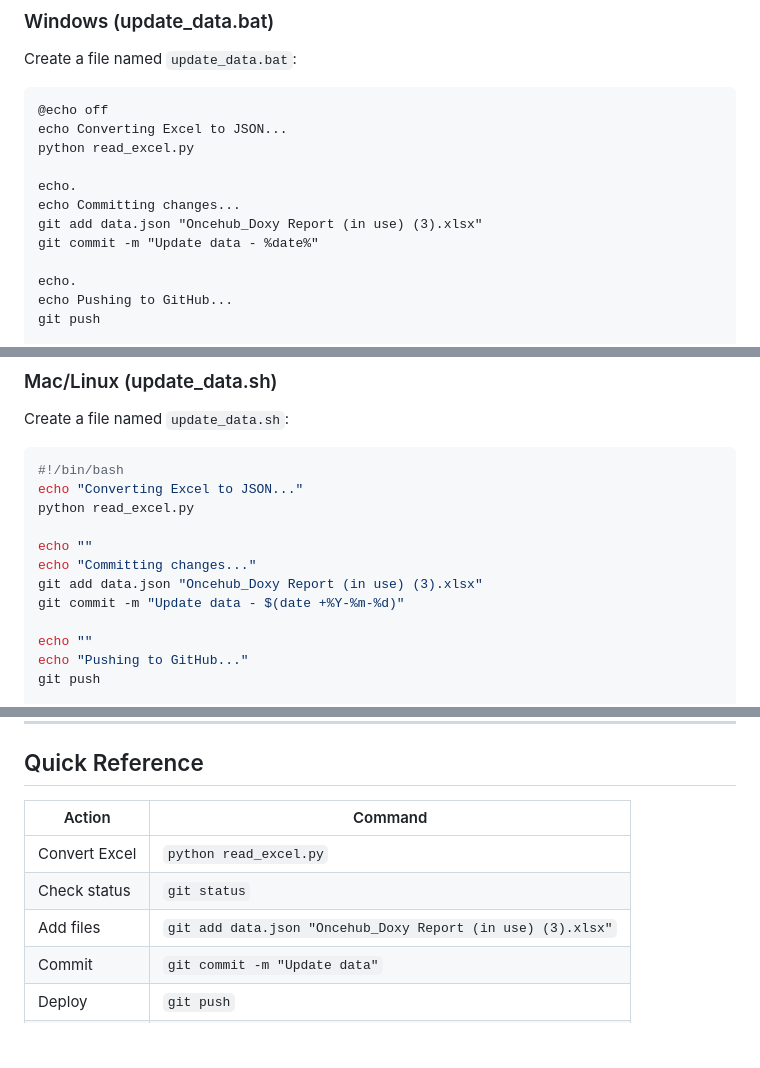
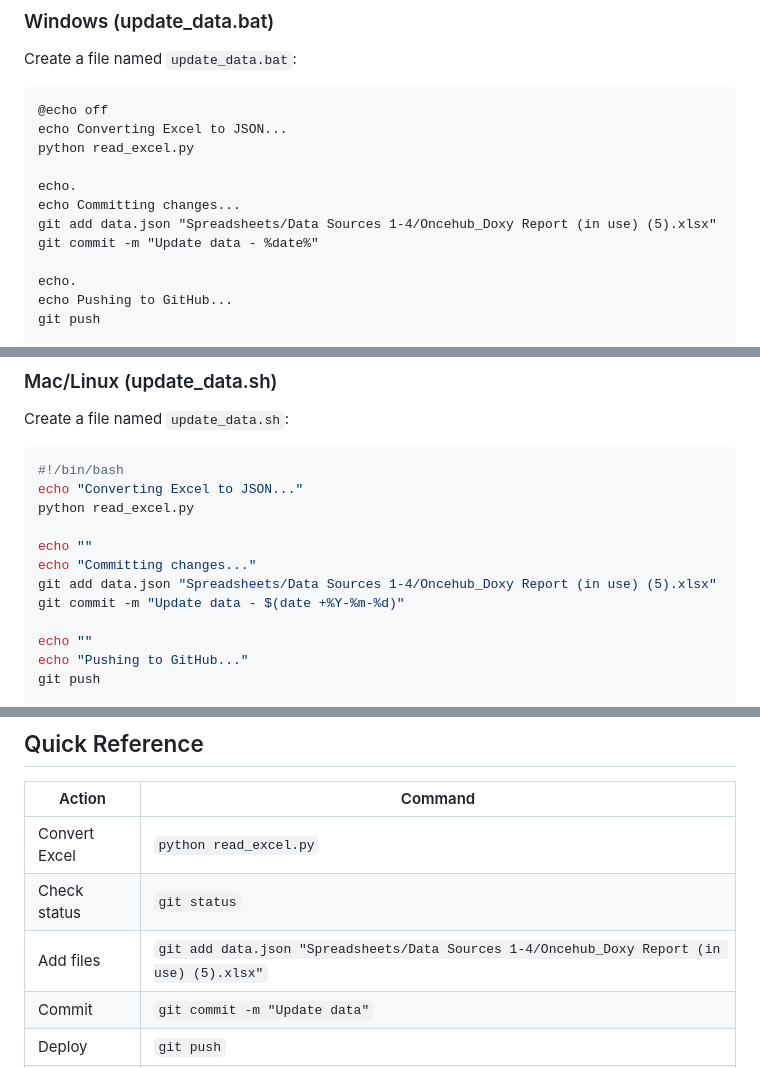
Before and after one commit to draphael123/data-report-doxy-oncehub, a Markdown page: UPDATE_DATA.md, 3 parts joined by grey strips. Drawn GitHub-style; blank space fills up the shorter version.

```diff
--- a/UPDATE_DATA.md
+++ b/UPDATE_DATA.md
@@ -89,7 +89,7 @@ python read_excel.py
 
 echo.
 echo Committing changes...
-git add data.json "Oncehub_Doxy Report (in use) (3).xlsx"
+git add data.json "Spreadsheets/Data Sources 1-4/Oncehub_Doxy Report (in use) (5).xlsx"
 git commit -m "Update data - %date%"
 
 echo.
@@ -115,7 +115,7 @@ python read_excel.py
 
 echo ""
 echo "Committing changes..."
-git add data.json "Oncehub_Doxy Report (in use) (3).xlsx"
+git add data.json "Spreadsheets/Data Sources 1-4/Oncehub_Doxy Report (in use) (5).xlsx"
 git commit -m "Update data - $(date +%Y-%m-%d)"
 
 echo ""
@@ -192,7 +192,7 @@ git push
 |--------|---------|
 | Convert Excel | `python read_excel.py` |
 | Check status | `git status` |
-| Add files | `git add data.json "Oncehub_Doxy Report (in use) (3).xlsx"` |
+| Add files | `git add data.json "Spreadsheets/Data Sources 1-4/Oncehub_Doxy Report (in use) (5).xlsx"` |
 | Commit | `git commit -m "Update data"` |
 | Deploy | `git push` |
 | View site | https://doxy-oncehub-reports.vercel.app |
```
Also changed, not shown: other parts of UPDATE_DATA.md (+6 -6 lines).
